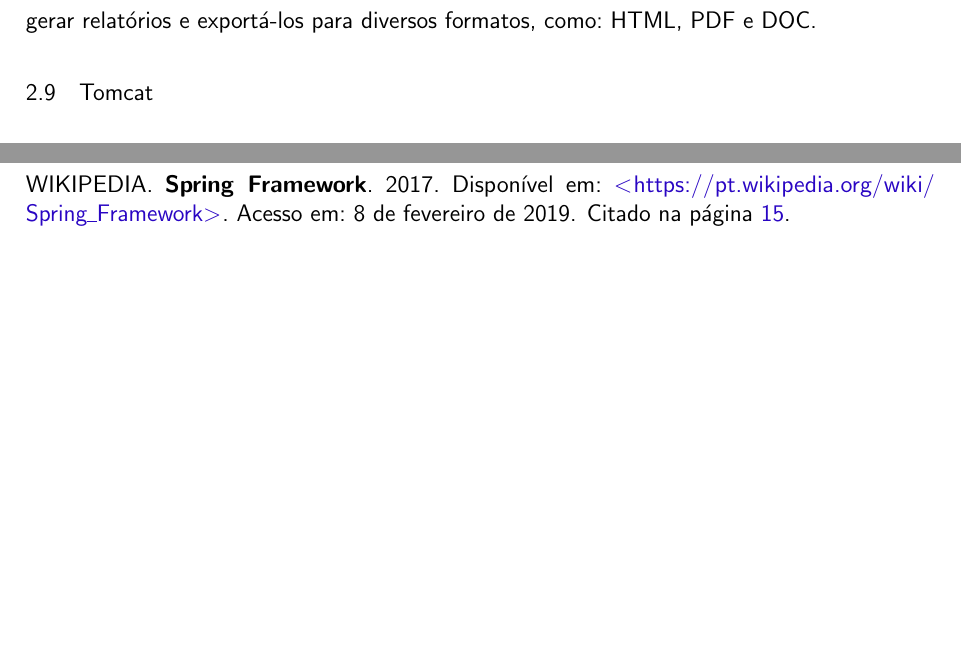
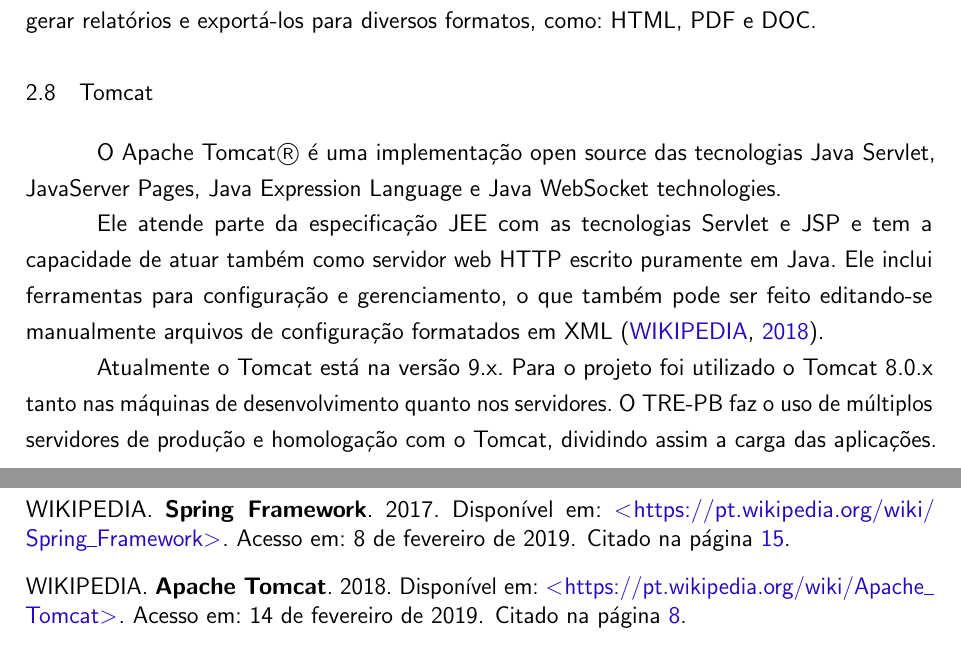
Before and after one commit to zevatron/relatorio-estagio, a LaTeX thesis (ifpb-tcc.tex, which reads base-referencias.bib, estrutura/textuais/desenvolvimento/embasamento-teorico.tex): two parts of pages 20 and 35 of 56, joined at a grey line, cut so that both start at the same text, the shorter picture padded with empty space. The pictures show the PDF file ifpb-tcc.pdf that the author committed with the source.

Commit message:
Update: Embasamento teórico - Tomcat

```diff
--- a/base-referencias.bib
+++ b/base-referencias.bib
@@ -386,3 +386,12 @@
   Url                      = {https://www.devmedia.com.br/gerando-relatorios-com-jasperreports/24798},
   Urlaccessdate            = {12 de fevereiro de 2019}
 }
+
+@Misc{WikipediaTomcat2018,
+  Title                    = {Apache Tomcat},
+  Author                   = {Wikipedia},
+  Year                     = {2018},
+  Timestamp                = {2018.07.18},
+  Url                      = {https://pt.wikipedia.org/wiki/Apache_Tomcat},
+  Urlaccessdate            = {14 de fevereiro de 2019}
+}
--- a/estrutura/textuais/desenvolvimento/embasamento-teorico.tex
+++ b/estrutura/textuais/desenvolvimento/embasamento-teorico.tex
@@ -90,3 +90,9 @@
 
 \section{Tomcat}
 \label{sec:embasamentoTeoricoTomcat}
+
+O Apache Tomcat® é uma implementação open source das tecnologias Java Servlet, JavaServer Pages, Java Expression Language e Java WebSocket technologies.
+
+Ele atende parte da especificação JEE com as tecnologias Servlet e JSP  e tem a capacidade de atuar também como servidor web HTTP escrito puramente em Java. Ele inclui ferramentas para configuração e gerenciamento, o que também pode ser feito editando-se manualmente arquivos de configuração formatados em XML \cite{WikipediaTomcat2018}.
+
+Atualmente o Tomcat está na versão 9.x. Para o projeto foi utilizado o Tomcat 8.0.x tanto nas máquinas de desenvolvimento quanto nos servidores. O TRE-PB faz o uso de múltiplos servidores de produção e homologação com o Tomcat, dividindo assim a carga das aplicações.
```
Also changed, not shown: ifpb-tcc.pdf.
